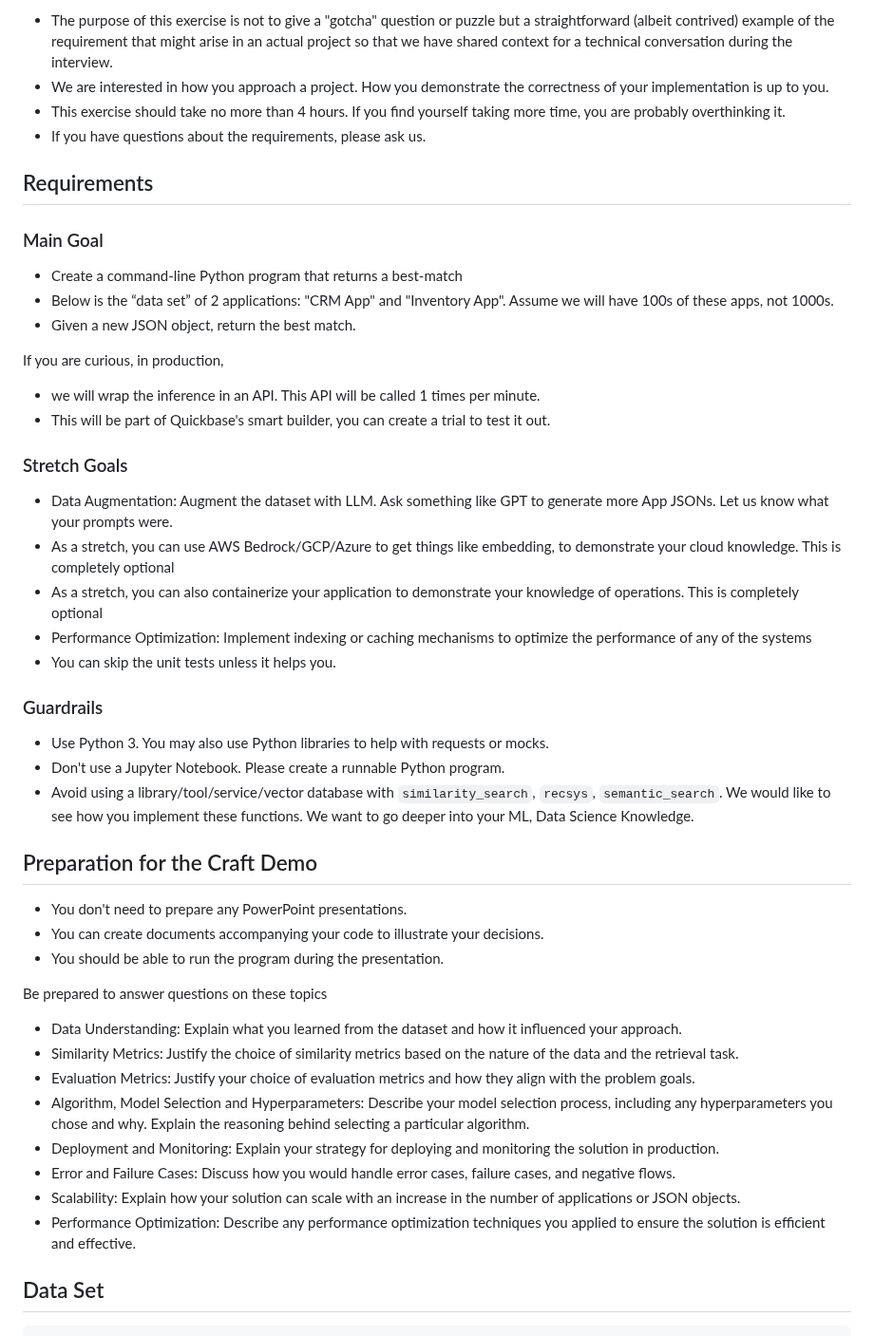
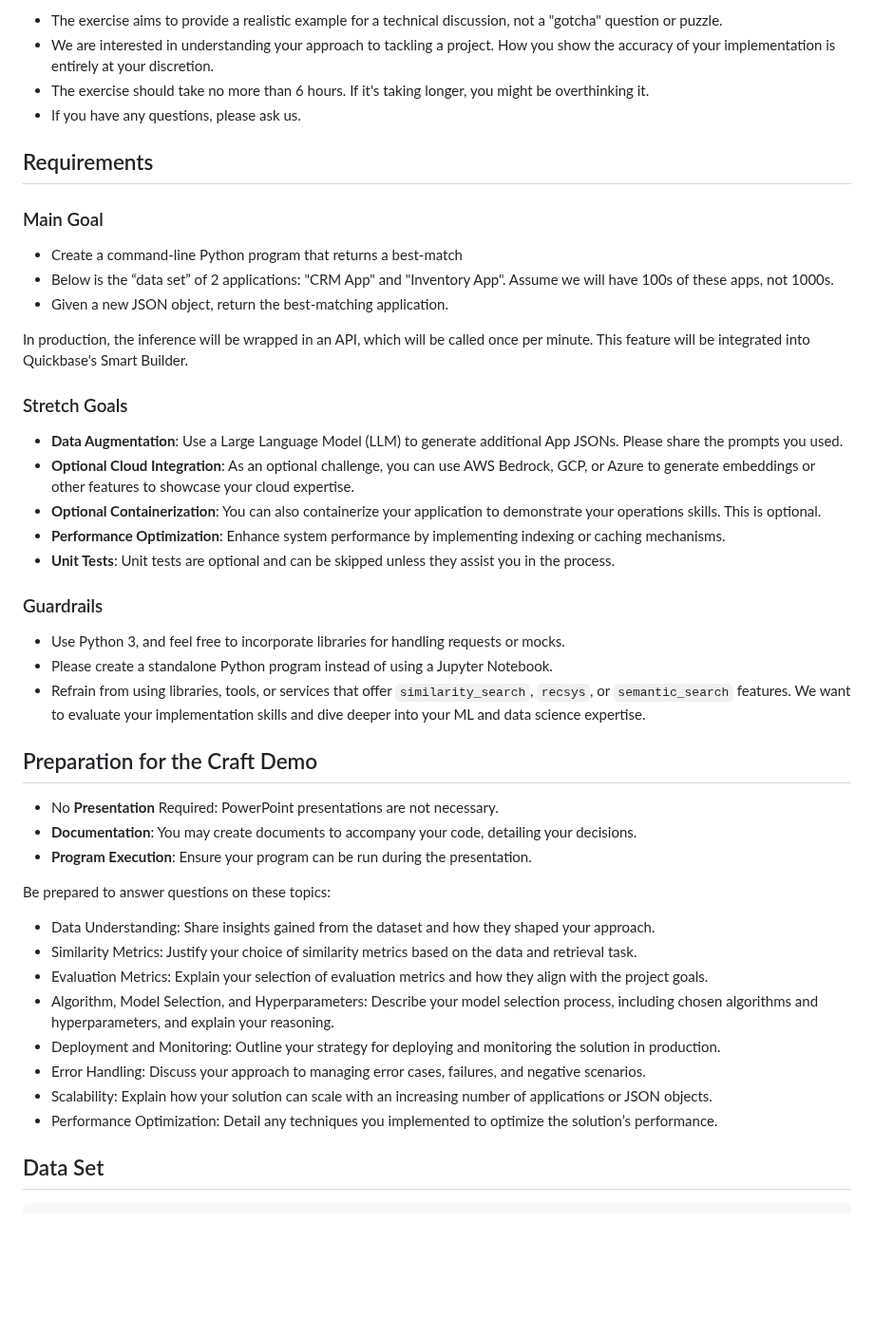
Before and after one commit to QuickBase/interview-demos, a Markdown page: ai/README.md, the part around the change. Shown at 95% size. GitHub-like rendering; blank space fills up the shorter version.

```diff
--- a/ai/README.md
+++ b/ai/README.md
@@ -1,50 +1,47 @@
-- The purpose of this exercise is not to give a "gotcha" question or puzzle but a straightforward (albeit contrived) example of the requirement that might arise in an actual project so that we have shared context for a technical conversation during the interview.
-- We are interested in how you approach a project. How you demonstrate the correctness of your implementation is up to you.
-- This exercise should take no more than 4 hours. If you find yourself taking more time, you are probably overthinking it.
-- If you have questions about the requirements, please ask us.
+- The exercise aims to provide a realistic example for a technical discussion, not a "gotcha" question or puzzle.
+- We are interested in understanding your approach to tackling a project. How you show the accuracy of your implementation is entirely at your discretion.
+- The exercise should take no more than 6 hours. If it's taking longer, you might be overthinking it.
+- If you have any questions, please ask us.
 
 ## Requirements
 
 ### Main Goal
 - Create a command-line Python program that returns a best-match
 - Below is the  “data set” of 2 applications: "CRM App" and "Inventory App". Assume we will have 100s of these apps, not 1000s.
-- Given a new JSON object, return the best match.
+- Given a new JSON object, return the best-matching application.
 
-If you are curious, in production,
-- we will wrap the inference in an API. This API will be called 1 times per minute.
-- This will be part of Quickbase's smart builder, you can create a trial to test it out.
+In production, the inference will be wrapped in an API, which will be called once per minute. This feature will be integrated into Quickbase's Smart Builder.
+
 
 ### Stretch Goals
-- Data Augmentation: Augment the dataset with LLM. Ask something like GPT to generate more App JSONs. Let us know what your prompts were.
-- As a stretch, you can use AWS Bedrock/GCP/Azure to get things like embedding, to demonstrate your cloud knowledge. This is completely optional
-- As a stretch, you can also containerize your application to demonstrate your knowledge of operations. This is completely optional
-- Performance Optimization: Implement indexing or caching mechanisms to optimize the performance of any of the systems
-- You can skip the unit tests unless it helps you.
-
+- **Data Augmentation**: Use a Large Language Model (LLM) to generate additional App JSONs. Please share the prompts you used.
+- **Optional Cloud Integration**: As an optional challenge, you can use AWS Bedrock, GCP, or Azure to generate embeddings or other features to showcase your cloud expertise.
+- **Optional Containerization**: You can also containerize your application to demonstrate your operations skills. This is optional.
+- **Performance Optimization**: Enhance system performance by implementing indexing or caching mechanisms.
+- **Unit Tests**: Unit tests are optional and can be skipped unless they assist you in the process.
 
 
 ### Guardrails
-- Use Python 3. You may also use Python libraries to help with requests or mocks.
-- Don't use a Jupyter Notebook. Please create a runnable Python program.
-- Avoid using a library/tool/service/vector database with  `similarity_search`, `recsys`,  `semantic_search`. We would like to see how you implement these functions. We want to go deeper into your ML, Data Science Knowledge.
+- Use Python 3, and feel free to incorporate libraries for handling requests or mocks.
+- Please create a standalone Python program instead of using a Jupyter Notebook.
+- Refrain from using libraries, tools, or services that offer `similarity_search`, `recsys`, or `semantic_search` features. We want to evaluate your implementation skills and dive deeper into your ML and data science expertise.
 
 
 
 ## Preparation for the Craft Demo
-- You don't need to prepare any PowerPoint presentations.
-- You can create documents accompanying your code to illustrate your decisions.
-- You should be able to run the program during the presentation.
+- No **Presentation** Required: PowerPoint presentations are not necessary.
+- **Documentation**: You may create documents to accompany your code, detailing your decisions.
+- **Program Execution**: Ensure your program can be run during the presentation.
 
-Be prepared to answer questions on these topics
-- Data Understanding: Explain what you learned from the dataset and how it influenced your approach.
-- Similarity Metrics: Justify the choice of similarity metrics based on the nature of the data and the retrieval task.
-- Evaluation Metrics: Justify your choice of evaluation metrics and how they align with the problem goals.
-- Algorithm, Model Selection and Hyperparameters: Describe your model selection process, including any hyperparameters you chose and why. Explain the reasoning behind selecting a particular algorithm.
-- Deployment and Monitoring: Explain your strategy for deploying and monitoring the solution in production.
-- Error and Failure Cases: Discuss how you would handle error cases, failure cases, and negative flows.
-- Scalability: Explain how your solution can scale with an increase in the number of applications or JSON objects.
-- Performance Optimization: Describe any performance optimization techniques you applied to ensure the solution is efficient and effective.
-
+Be prepared to answer questions on these topics:
+- Data Understanding: Share insights gained from the dataset and how they shaped your approach.
+- Similarity Metrics: Justify your choice of similarity metrics based on the data and retrieval task.
+- Evaluation Metrics: Explain your selection of evaluation metrics and how they align with the project goals.
+- Algorithm, Model Selection, and Hyperparameters: Describe your model selection process, including chosen algorithms and hyperparameters, and explain your reasoning.
+- Deployment and Monitoring: Outline your strategy for deploying and monitoring the solution in production.
+- Error Handling: Discuss your approach to managing error cases, failures, and negative scenarios.
+- Scalability: Explain how your solution can scale with an increasing number of applications or JSON objects.
+- Performance Optimization: Detail any techniques you implemented to optimize the solution’s performance.
 
 
 
```
